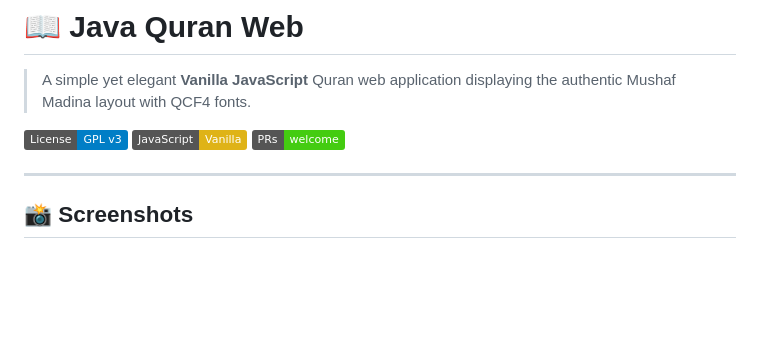
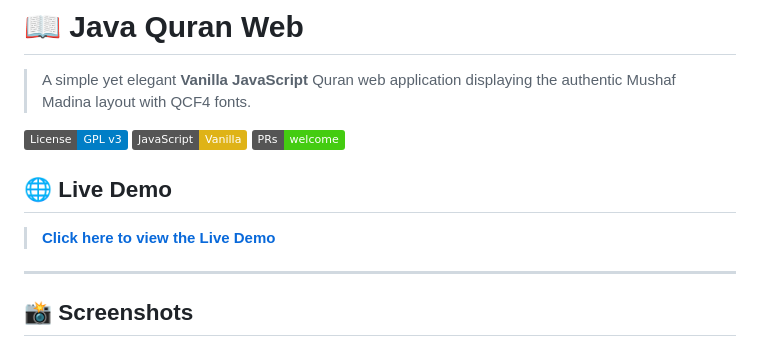
Before and after one commit to iTarek/Java-Quran-Web, a Markdown page: README.md, the part around the change. Drawn GitHub-style; badges without logos; blank space fills up the shorter version.

Commit message:
Added live demo link to README.

```diff
--- a/README.md
+++ b/README.md
@@ -5,6 +5,11 @@
 [![License: GPL v3](https://img.shields.io/badge/License-GPL_v3-blue.svg)](LICENSE)
 [![JavaScript](https://img.shields.io/badge/JavaScript-Vanilla-yellow.svg)](https://developer.mozilla.org/en-US/docs/Web/JavaScript)
 [![PRs Welcome](https://img.shields.io/badge/PRs-welcome-brightgreen.svg)](CONTRIBUTING.md)
+
+
+## 🌐 Live Demo
+
+> **[Click here to view the Live Demo](https://itarek.github.io/Java-Quran-Web/)**
 
 ---
 
```
